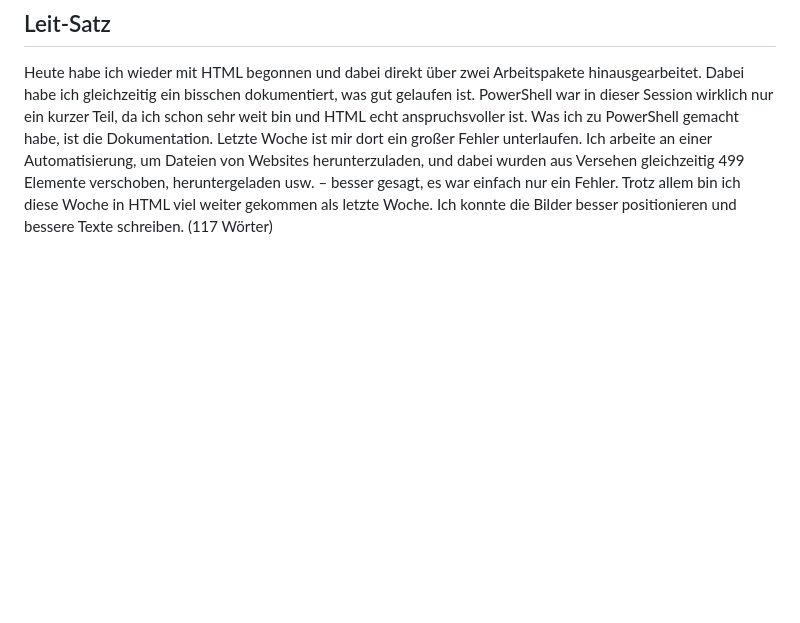
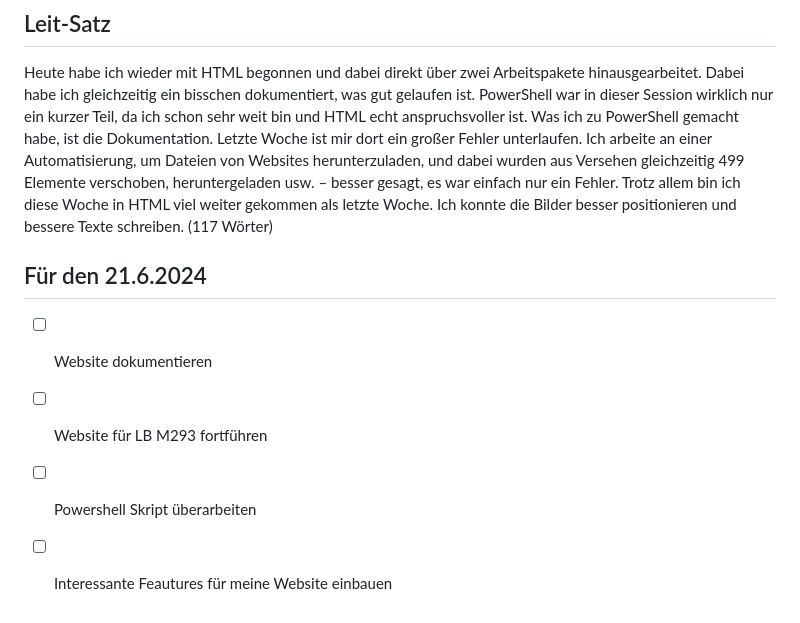
Before and after one commit to AmarNuhija/Only-HTML-CSS, a Markdown page: readme.md, the part around the change. GitHub-like rendering; blank space fills up the shorter version.

```diff
--- a/readme.md
+++ b/readme.md
@@ -87,3 +87,10 @@ An diesem Tag habe ich mich mehr darauf konzentriert, meine Website zu gestalten
 ## Leit-Satz
 
 Heute habe ich wieder mit HTML begonnen und dabei direkt über zwei Arbeitspakete hinausgearbeitet. Dabei habe ich gleichzeitig ein bisschen dokumentiert, was gut gelaufen ist. PowerShell war in dieser Session wirklich nur ein kurzer Teil, da ich schon sehr weit bin und HTML echt anspruchsvoller ist. Was ich zu PowerShell gemacht habe, ist die Dokumentation. Letzte Woche ist mir dort ein großer Fehler unterlaufen. Ich arbeite an einer Automatisierung, um Dateien von Websites herunterzuladen, und dabei wurden aus Versehen gleichzeitig 499 Elemente verschoben, heruntergeladen usw. – besser gesagt, es war einfach nur ein Fehler. Trotz allem bin ich diese Woche in HTML viel weiter gekommen als letzte Woche. Ich konnte die Bilder besser positionieren und bessere Texte schreiben. (117 Wörter)
+
+## Für den 21.6.2024
+
+- [ ] Website dokumentieren
+- [ ] Website für LB M293 fortführen
+- [ ] Powershell Skript überarbeiten
+- [ ] Interessante Feautures für meine Website einbauen
```
